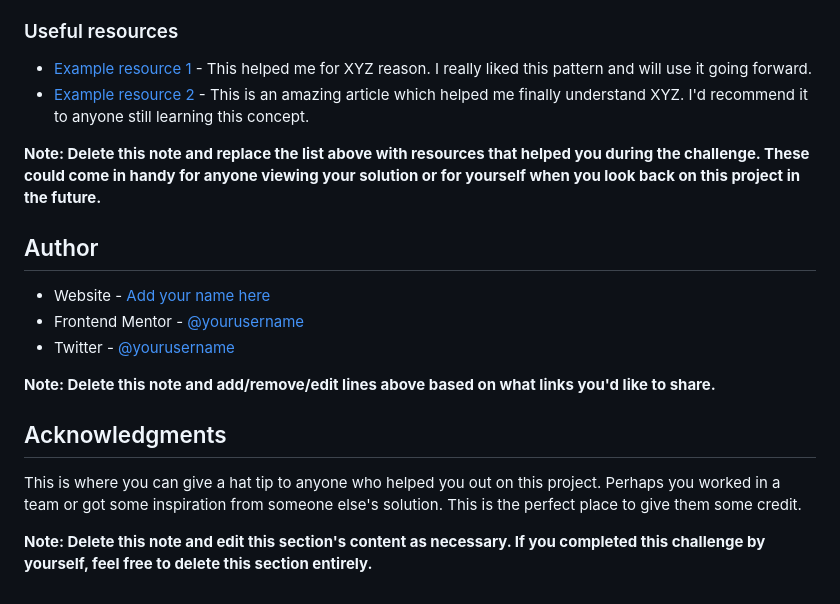
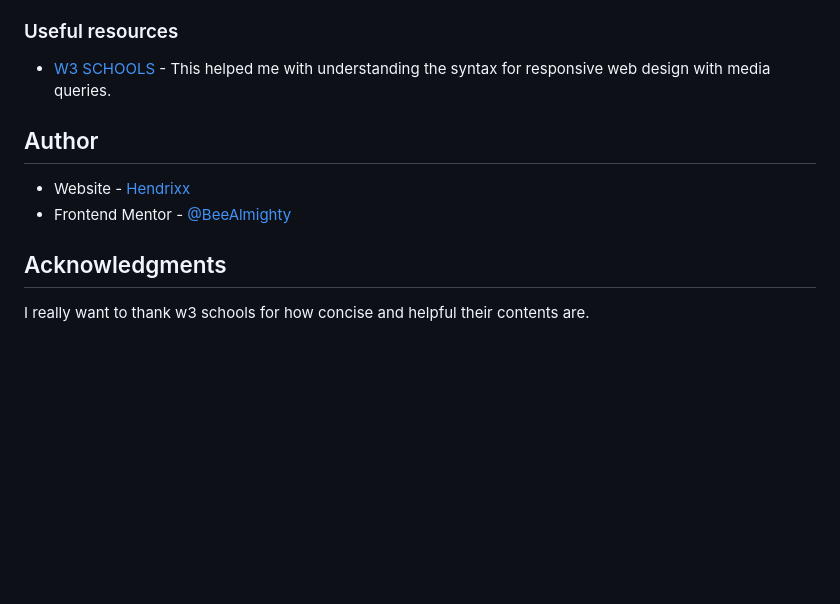
Before and after one commit to BeeAlmighty/FEM-QR-COMPONENT-PROJECT, a Markdown page: README-template.md, the part around the change printed below. GitHub-like rendering; blank space fills up the shorter version.

```diff
--- a/README-template.md
+++ b/README-template.md
@@ -83,21 +45,12 @@ Use this section to outline areas that you want to continue focusing on in futur
 
 ### Useful resources
 
-- [Example resource 1](https://www.example.com) - This helped me for XYZ reason. I really liked this pattern and will use it going forward.
-- [Example resource 2](https://www.example.com) - This is an amazing article which helped me finally understand XYZ. I'd recommend it to anyone still learning this concept.
-
-**Note: Delete this note and replace the list above with resources that helped you during the challenge. These could come in handy for anyone viewing your solution or for yourself when you look back on this project in the future.**
+- [W3 SCHOOLS](https://w3schools.com) - This helped me with understanding the syntax for responsive web design with media queries.
 
 ## Author
 
-- Website - [Add your name here](https://www.your-site.com)
-- Frontend Mentor - [@yourusername](https://www.frontendmentor.io/profile/yourusername)
-- Twitter - [@yourusername](https://www.twitter.com/yourusername)
-
-**Note: Delete this note and add/remove/edit lines above based on what links you'd like to share.**
+- Website - [Hendrixx](https://www.your-site.com)
+- Frontend Mentor - [@BeeAlmighty](https://www.frontendmentor.io/profile/BeeAlmighty)
 
 ## Acknowledgments
-
-This is where you can give a hat tip to anyone who helped you out on this project. Perhaps you worked in a team or got some inspiration from someone else's solution. This is the perfect place to give them some credit.
-
-**Note: Delete this note and edit this section's content as necessary. If you completed this challenge by yourself, feel free to delete this section entirely.**
+I really want to thank w3 schools for how concise and helpful their contents are.
```
Also changed, not shown: other parts of README-template.md (+8 -46 lines), qr-project-fem-screenshot.png (added).
